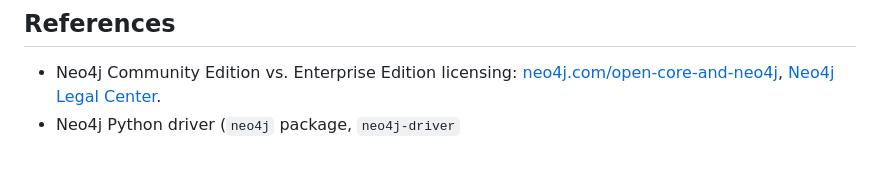
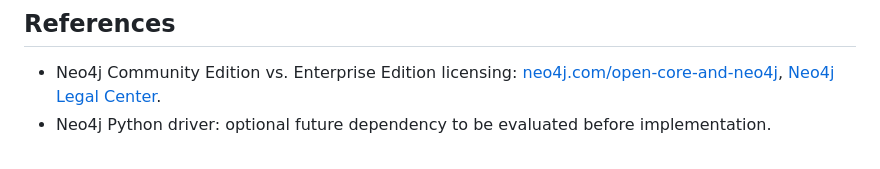
Before and after one commit to brunoaugusto1978/threatforge, a Markdown page: docs/NEO4J_GRAPH_POC.md, the part around the change. Rendered like a GitHub page.

Commit message:
docs: fix Neo4j POC reference note

```diff
--- a/docs/NEO4J_GRAPH_POC.md
+++ b/docs/NEO4J_GRAPH_POC.md
@@ -565,4 +565,4 @@ Community, not as a Community dependency.
 - Neo4j Community Edition vs. Enterprise Edition licensing:
   [neo4j.com/open-core-and-neo4j](https://neo4j.com/open-core-and-neo4j/),
   [Neo4j Legal Center](https://legal.neo4j.com/).
-- Neo4j Python driver (`neo4j` package, `neo4j-driver`
+- Neo4j Python driver: optional future dependency to be evaluated before implementation.
```
